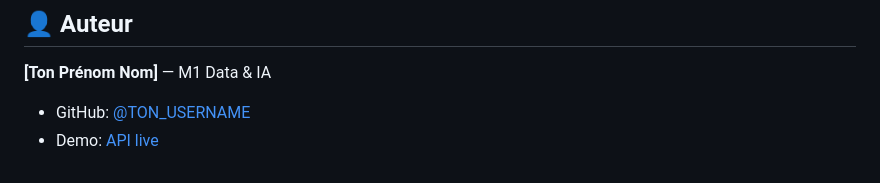
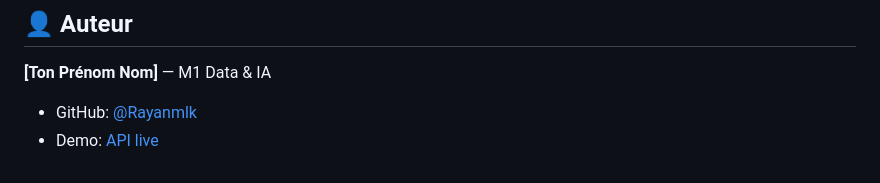
Before and after one commit to Rayanmlk/rag, a Markdown page: README.md, the part around one of its changes. GitHub-like rendering.

```diff
--- a/README.md
+++ b/README.md
@@ -133,5 +133,5 @@ pytest tests/ -v --cov=app --cov=rag --cov=evaluation
 ## 👤 Auteur
 
 **[Ton Prénom Nom]** — M1 Data & IA
-- GitHub: [@TON_USERNAME](https://github.com/TON_USERNAME)
+- GitHub: [@Rayanmlk](https://github.com/TON_USERNAME)
 - Demo: [API live](https://rag-portfolio.railway.app/docs)
```
Also changed, not shown: other parts of README.md (+2 -2 lines).
